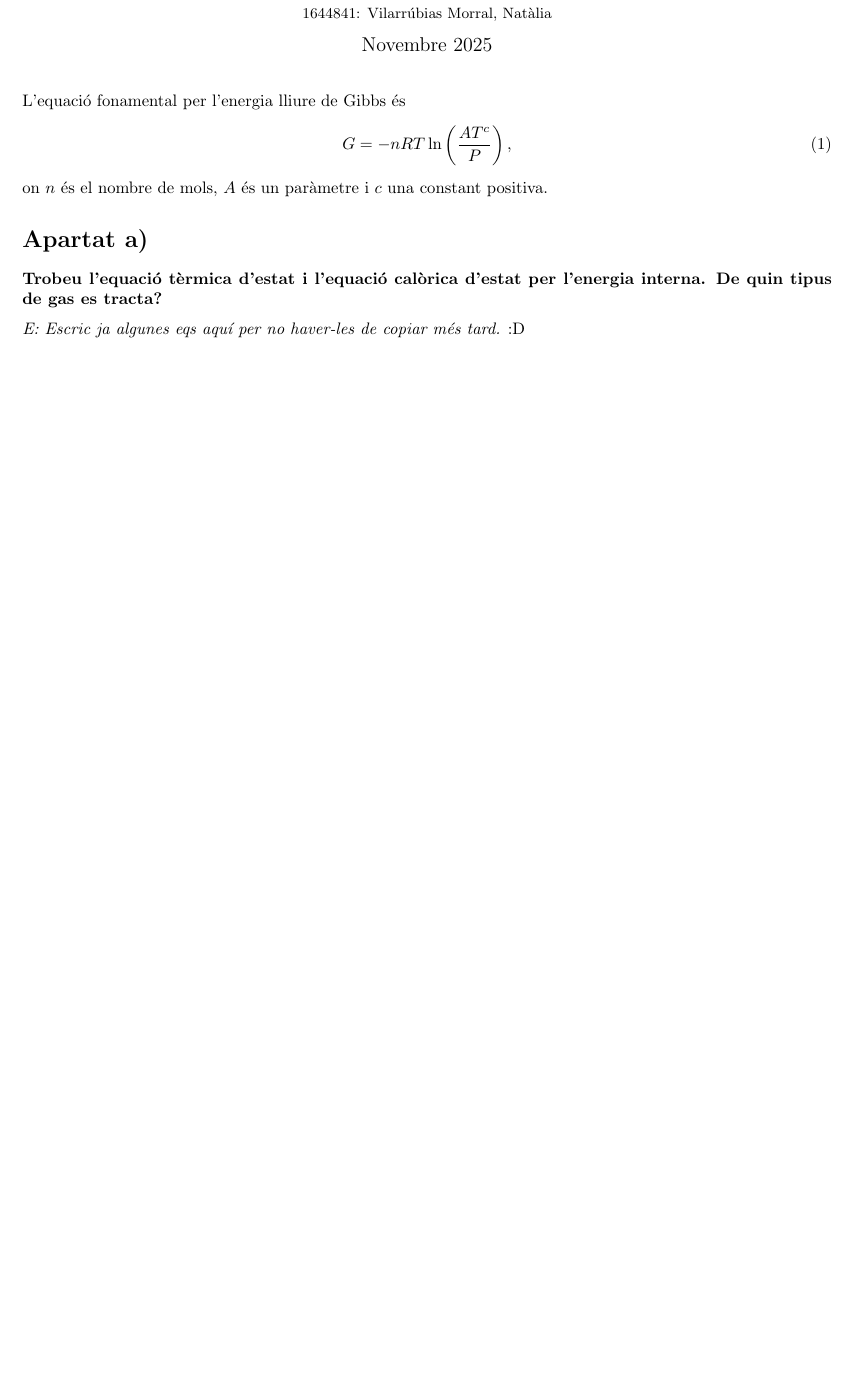
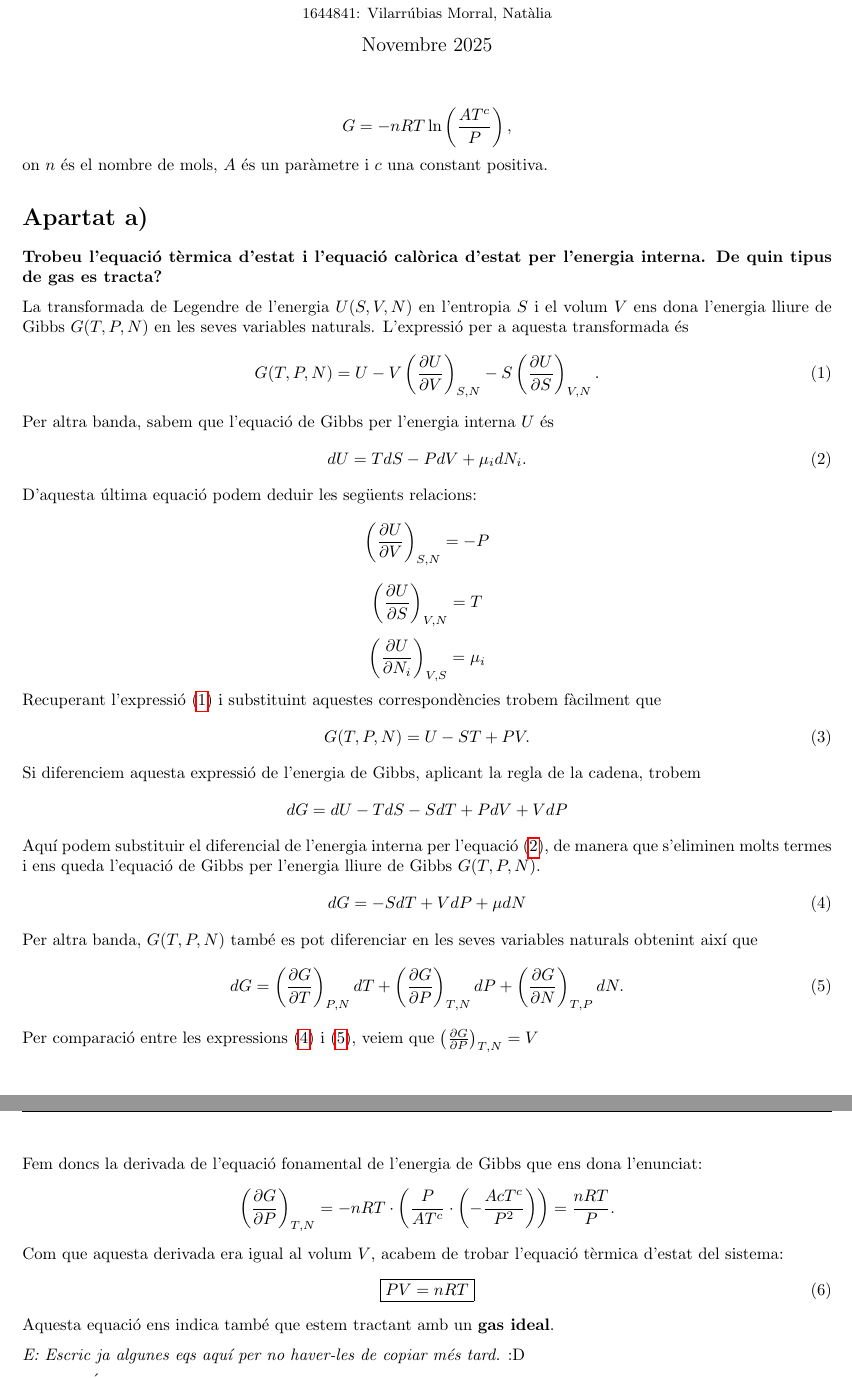
Before and after one commit to elitus7/Entregues-TiME, a LaTeX document (Entrega 1/Entrega 1.tex): part of page 1 of 3 before the commit and two parts of pages 1 and 2 of 3 after it, the two joined at a grey line, cut so that both start at the same text, the shorter picture padded with empty space. Compiled offline with pdfLaTeX.

Commit message:
Equació tèrmica

```diff
--- a/Entrega 1/Entrega 1.tex
+++ b/Entrega 1/Entrega 1.tex
@@ -39,14 +39,65 @@
 
 	% Aseguramos que las cabeceras se muestren también en la primera página
 	\thispagestyle{fancy}
-L'equació fonamental per l'energia lliure de Gibbs és
-\begin{equation}
+\begin{equation*}
 	G = -nRT\ln\left(\frac{AT^c}{P}\right),
-\end{equation}
+\end{equation*}
 on $n$ és el nombre de mols, $A$ és un paràmetre i $c$ una constant positiva.
 
 \section*{Apartat a)}
 \textbf{Trobeu l’equació tèrmica d’estat i l’equació calòrica d’estat per l’energia interna. De quin tipus de gas es tracta?}
+
+La transformada de Legendre de l'energia $U(S,V,N)$ en l'entropia $S$ i el volum $V$ ens dona l'energia lliure de Gibbs $G(T,P,N)$ en les seves variables naturals. L'expressió per a aquesta transformada és
+\begin{equation}
+	G(T,P,N)=U-V\left(\frac{\partial U}{\partial V}\right)_{S,N}-S\left(\frac{\partial U}{\partial S}\right)_{V,N}.
+\label{eq1}
+\end{equation}
+Per altra banda, sabem que l'equació de Gibbs per l'energia interna $U$ és
+\begin{equation}
+	dU= TdS - PdV + \mu_i dN_i.
+\label{eq2}
+\end{equation}
+D'aquesta última equació podem deduir les següents relacions:
+\begin{equation*}
+	\left(\frac{\partial U}{\partial V}\right)_{S,N} = -P
+\end{equation*}
+\begin{equation*}
+	\left(\frac{\partial U}{\partial S}\right)_{V,N} = T
+\end{equation*}
+\begin{equation*}
+	\left(\frac{\partial U}{\partial N_i}\right)_{V,S} = \mu_i
+\end{equation*}
+Recuperant l'expressió $\eqref{eq1}$ i substituint aquestes correspondències trobem fàcilment que
+\begin{equation}
+	G(T,P,N)=U-ST+PV.
+\label{eq3}
+\end{equation}
+Si diferenciem aquesta expressió de l'energia de Gibbs, aplicant la regla de la cadena, trobem
+\begin{equation*}
+	dG=dU-TdS-SdT+PdV+VdP
+\end{equation*}
+Aquí podem substituir el diferencial de l'energia interna per l'equació $\eqref{eq2}$, de manera que s'eliminen molts termes i ens queda l'equació de Gibbs per l'energia lliure de Gibbs $G(T,P,N)$.
+\begin{equation}
+	dG=-SdT+VdP+\mu dN
+\label{eq4}
+\end{equation}
+Per altra banda, $G(T,P,N)$ també es pot diferenciar en les seves variables naturals obtenint així que
+\begin{equation}
+	dG=\left(\frac{\partial G}{\partial T}\right)_{P,N} dT + \left(\frac{\partial G}{\partial P}\right)_{T,N} dP + \left(\frac{\partial G}{\partial N}\right)_{T,P} dN.
+\label{eq5}
+\end{equation}
+Per comparació entre les expressions $\eqref{eq4}$ i $\eqref{eq5}$, veiem que $\left(\frac{\partial G}{\partial P}\right)_{T,N} = V$
+
+Fem doncs la derivada de l'equació fonamental de l'energia de Gibbs que ens dona l'enunciat:
+\begin{equation*}
+	\left(\frac{\partial G}{\partial P}\right)_{T,N} = -nRT\cdot\left(\frac{P}{AT^c}\cdot\left(-\frac{AcT^c}{P^2}\right)\right)= \frac{nRT}{P}.
+\end{equation*}
+Com que aquesta derivada era igual al volum $V$, acabem de trobar l'equació tèrmica d'estat del sistema:
+\begin{equation}
+	\boxed{PV=nRT}
+\label{eq6}
+\end{equation}
+Aquesta equació ens indica també que estem tractant amb un \textbf{gas ideal}.
 
 \textit{E: Escric ja algunes eqs aquí per no haver-les de copiar més tard.} :D
 
```
Also changed, not shown: Entrega 1/Entrega 1.pdf, 3 other files.
